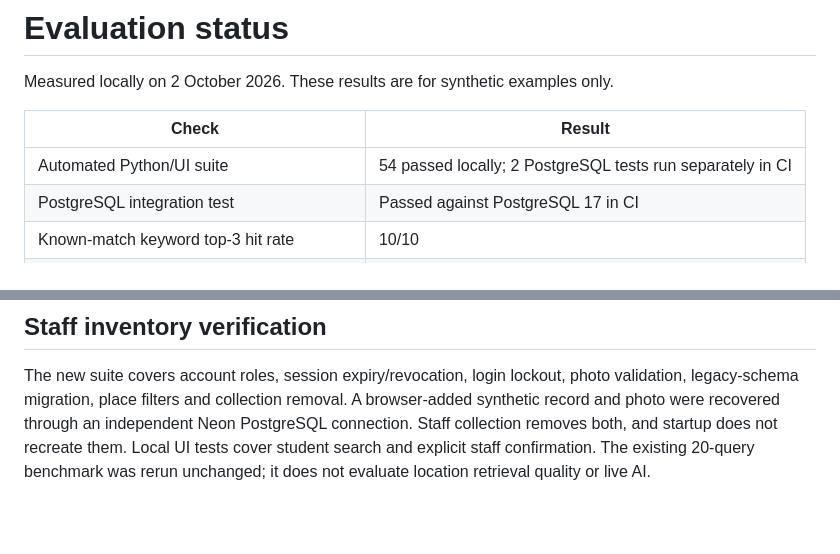
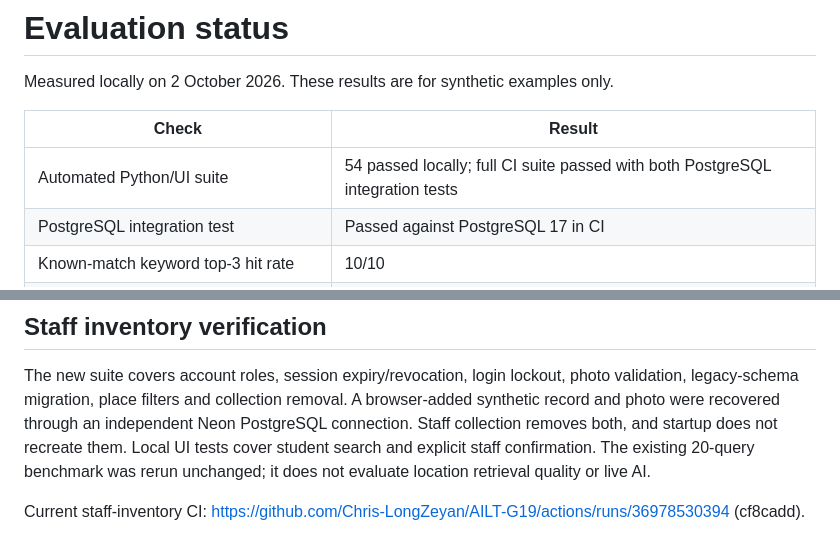
Before and after one commit to Chris-LongZeyan/AILT-G19, a Markdown page: docs/EVALUATION.md, 2 parts joined by grey strips. Drawn GitHub-style; blank space fills up the shorter version.

```diff
--- a/docs/EVALUATION.md
+++ b/docs/EVALUATION.md
@@ -4,7 +4,7 @@ Measured locally on 2 October 2026. These results are for synthetic examples onl
 
 | Check | Result |
 |---|---|
-| Automated Python/UI suite | 54 passed locally; 2 PostgreSQL tests run separately in CI |
+| Automated Python/UI suite | 54 passed locally; full CI suite passed with both PostgreSQL integration tests |
 | PostgreSQL integration test | Passed against PostgreSQL 17 in CI |
 | Known-match keyword top-3 hit rate | 10/10 |
 | Keyword no-match cases | 0/4 |
@@ -81,3 +81,5 @@ Neon PostgreSQL connection. Staff collection removes both, and startup does not
 recreate them. Local UI tests cover student search and explicit staff confirmation.
 The existing 20-query benchmark was rerun unchanged; it does not evaluate location
 retrieval quality or live AI.
+
+Current staff-inventory CI: https://github.com/Chris-LongZeyan/AILT-G19/actions/runs/36978530394 (cf8cadd).
```
Also changed, not shown: docs/DEPLOYMENT.md (+17 -0 lines).
